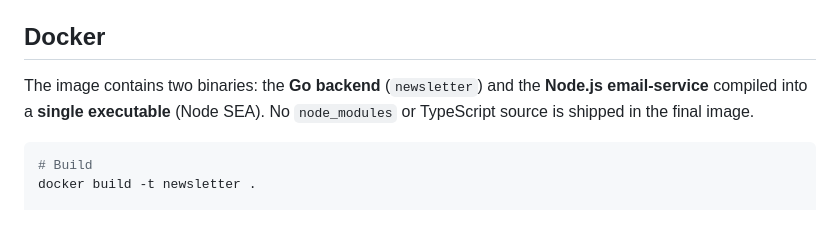
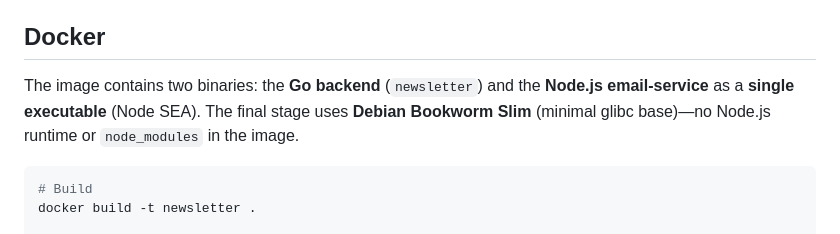
Before and after one commit to ziyixi/newsletter, a Markdown page: README.md, the part around the change. GitHub-like rendering.

Commit message:
chore: update README to clarify Docker image structure and dependencies
- Revised the description of the Docker image to specify the use of **Debian Bookworm Slim** and the absence of Node.js runtime and `node_modules`.
- Enhanced clarity regarding the inclusion of the Go backend and Node.js email-service as a single executable.

````diff
--- a/README.md
+++ b/README.md
@@ -92,7 +92,7 @@ The backend points to the fake server via environment variables (`WEATHER_API_BA
 
 ## Docker
 
-The image contains two binaries: the **Go backend** (`newsletter`) and the **Node.js email-service** compiled into a **single executable** (Node SEA). No `node_modules` or TypeScript source is shipped in the final image.
+The image contains two binaries: the **Go backend** (`newsletter`) and the **Node.js email-service** as a **single executable** (Node SEA). The final stage uses **Debian Bookworm Slim** (minimal glibc base)—no Node.js runtime or `node_modules` in the image.
 
 ```bash
 # Build
````
